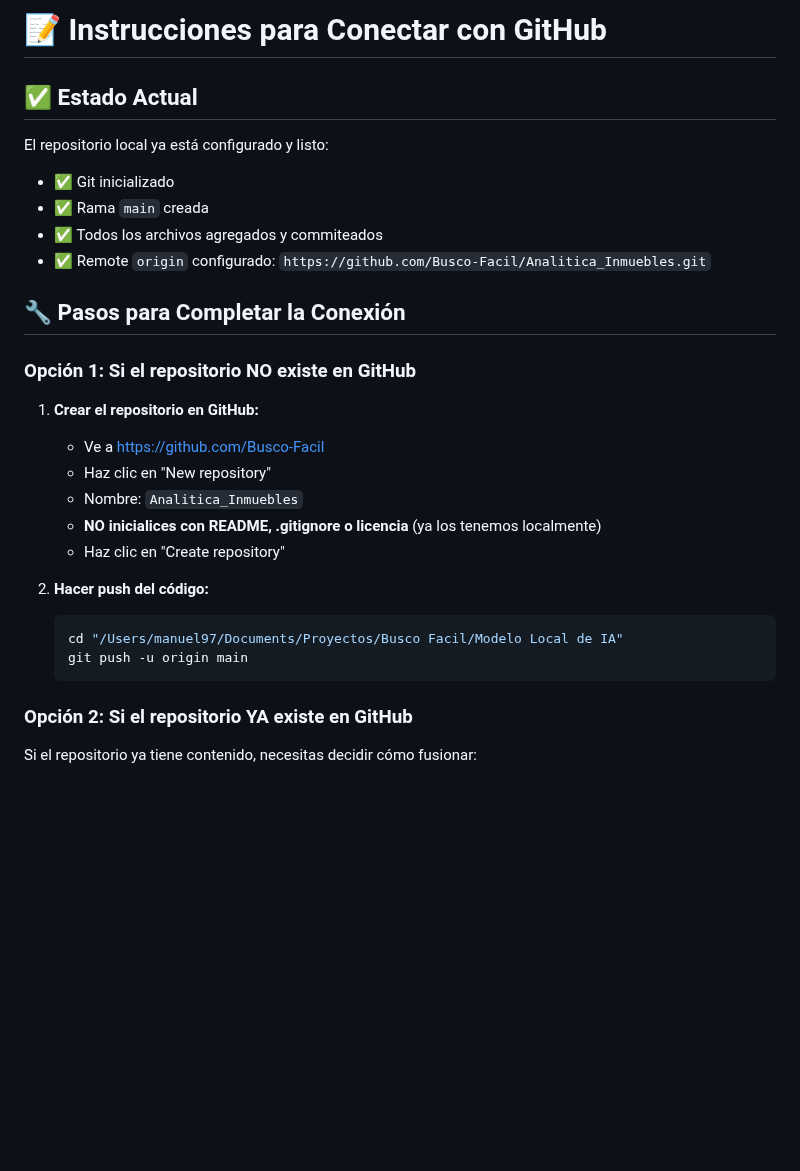
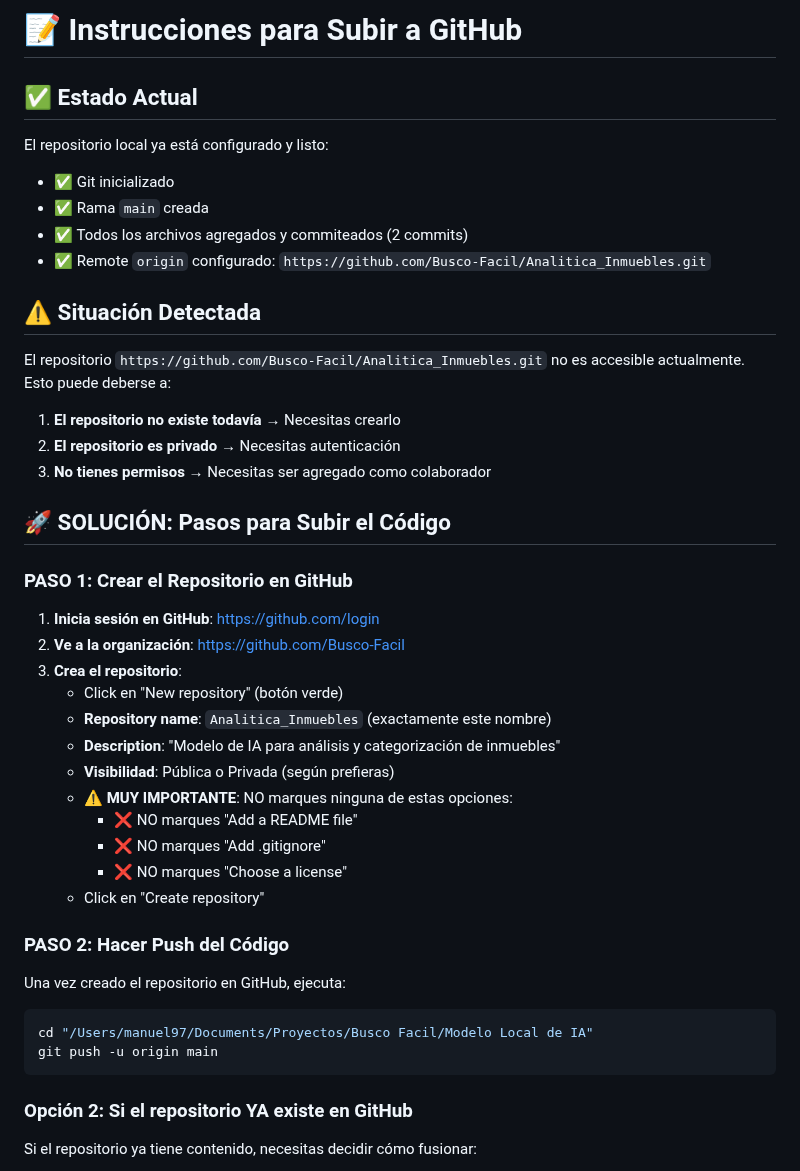
Before and after one commit to manuel9716/analitica_inmuebles, a Markdown page: INSTRUCCIONES_GIT.md, the part around the change. Drawn GitHub-style; blank space fills up the shorter version.

Commit message:
Update: Instrucciones detalladas para subir a GitHub
- Guía paso a paso para crear el repositorio
- Solución de problemas de autenticación
- Instrucciones simplificadas en COMO_SUBIR_A_GITHUB.md

````diff
--- a/INSTRUCCIONES_GIT.md
+++ b/INSTRUCCIONES_GIT.md
@@ -1,29 +1,46 @@
-# 📝 Instrucciones para Conectar con GitHub
+# 📝 Instrucciones para Subir a GitHub
 
 ## ✅ Estado Actual
 
 El repositorio local ya está configurado y listo:
 - ✅ Git inicializado
 - ✅ Rama `main` creada
-- ✅ Todos los archivos agregados y commiteados
+- ✅ Todos los archivos agregados y commiteados (2 commits)
 - ✅ Remote `origin` configurado: `https://github.com/Busco-Facil/Analitica_Inmuebles.git`
 
-## 🔧 Pasos para Completar la Conexión
+## ⚠️ Situación Detectada
 
-### Opción 1: Si el repositorio NO existe en GitHub
+El repositorio `https://github.com/Busco-Facil/Analitica_Inmuebles.git` no es accesible actualmente. Esto puede deberse a:
 
-1. **Crear el repositorio en GitHub:**
-   - Ve a https://github.com/Busco-Facil
-   - Haz clic en "New repository"
-   - Nombre: `Analitica_Inmuebles`
-   - **NO inicialices con README, .gitignore o licencia** (ya los tenemos localmente)
-   - Haz clic en "Create repository"
+1. **El repositorio no existe todavía** → Necesitas crearlo
+2. **El repositorio es privado** → Necesitas autenticación
+3. **No tienes permisos** → Necesitas ser agregado como colaborador
 
-2. **Hacer push del código:**
-   ```bash
-   cd "/Users/manuel97/Documents/Proyectos/Busco Facil/Modelo Local de IA"
-   git push -u origin main
-   ```
+## 🚀 SOLUCIÓN: Pasos para Subir el Código
+
+### PASO 1: Crear el Repositorio en GitHub
+
+1. **Inicia sesión en GitHub**: https://github.com/login
+2. **Ve a la organización**: https://github.com/Busco-Facil
+3. **Crea el repositorio**:
+   - Click en "New repository" (botón verde)
+   - **Repository name**: `Analitica_Inmuebles` (exactamente este nombre)
+   - **Description**: "Modelo de IA para análisis y categorización de inmuebles"
+   - **Visibilidad**: Pública o Privada (según prefieras)
+   - ⚠️ **MUY IMPORTANTE**: NO marques ninguna de estas opciones:
+     - ❌ NO marques "Add a README file"
+     - ❌ NO marques "Add .gitignore"
+     - ❌ NO marques "Choose a license"
+   - Click en "Create repository"
+
+### PASO 2: Hacer Push del Código
+
+Una vez creado el repositorio en GitHub, ejecuta:
+
+```bash
+cd "/Users/manuel97/Documents/Proyectos/Busco Facil/Modelo Local de IA"
+git push -u origin main
+```
 
 ### Opción 2: Si el repositorio YA existe en GitHub
 
````
Also changed, not shown: COMO_SUBIR_A_GITHUB.md (added, +135 -0 lines).
